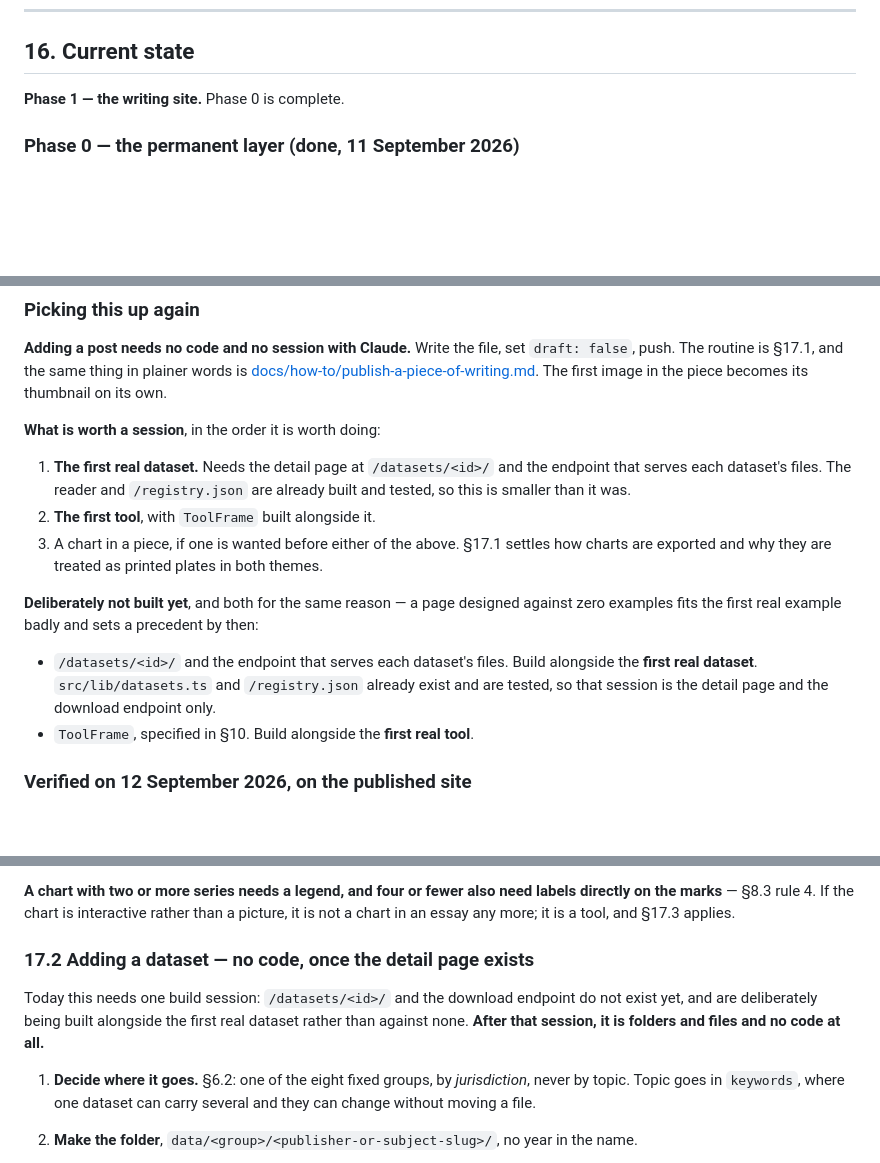
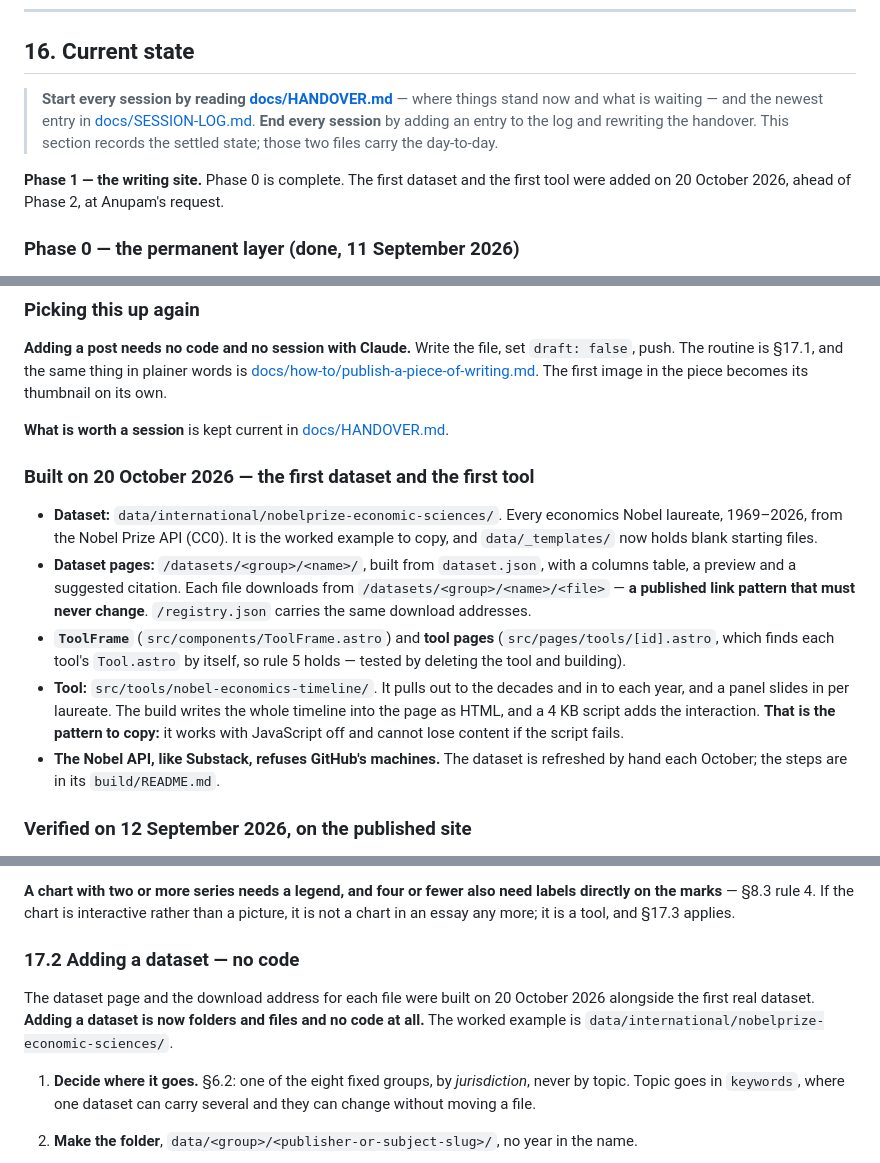
Before and after one commit to asrshadow/anupamkumar.org, a Markdown page: CLAUDE.md, 3 parts joined by grey strips. Rendered like a GitHub page; blank space fills up the shorter version.

Commit message:
docs: point CLAUDE.md at the handover files

```diff
--- a/CLAUDE.md
+++ b/CLAUDE.md
@@ -1415,7 +1419,14 @@ data/**/microdata/
 
 ## 16. Current state
 
-**Phase 1 — the writing site.** Phase 0 is complete.
+> **Start every session by reading [docs/HANDOVER.md](docs/HANDOVER.md)** — where things
+> stand now and what is waiting — and the newest entry in
+> [docs/SESSION-LOG.md](docs/SESSION-LOG.md). **End every session** by adding an entry to the
+> log and rewriting the handover. This section records the settled state; those two files
+> carry the day-to-day.
+
+**Phase 1 — the writing site.** Phase 0 is complete. The first dataset and the first tool
+were added on 20 October 2026, ahead of Phase 2, at Anupam's request.
 
 ### Phase 0 — the permanent layer (done, 11 September 2026)
 
@@ -1476,22 +1487,26 @@ carry the same forty-word summary the featured piece uses. See §17.1.
 [docs/how-to/publish-a-piece-of-writing.md](docs/how-to/publish-a-piece-of-writing.md).
 The first image in the piece becomes its thumbnail on its own.
 
-**What is worth a session**, in the order it is worth doing:
-
-1. **The first real dataset.** Needs the detail page at `/datasets/<id>/` and the endpoint
-   that serves each dataset's files. The reader and `/registry.json` are already built and
-   tested, so this is smaller than it was.
-2. **The first tool**, with `ToolFrame` built alongside it.
-3. A chart in a piece, if one is wanted before either of the above. §17.1 settles how
-   charts are exported and why they are treated as printed plates in both themes.
-
-**Deliberately not built yet**, and both for the same reason — a page designed against zero
-examples fits the first real example badly and sets a precedent by then:
-
-- `/datasets/<id>/` and the endpoint that serves each dataset's files. Build alongside the
-  **first real dataset**. `src/lib/datasets.ts` and `/registry.json` already exist and are
-  tested, so that session is the detail page and the download endpoint only.
-- `ToolFrame`, specified in §10. Build alongside the **first real tool**.
+**What is worth a session** is kept current in [docs/HANDOVER.md](docs/HANDOVER.md).
+
+### Built on 20 October 2026 — the first dataset and the first tool
+
+- **Dataset:** `data/international/nobelprize-economic-sciences/`. Every economics Nobel
+  laureate, 1969–2026, from the Nobel Prize API (CC0). It is the worked example to copy, and
+  `data/_templates/` now holds blank starting files.
+- **Dataset pages:** `/datasets/<group>/<name>/`, built from `dataset.json`, with a columns
+  table, a preview and a suggested citation. Each file downloads from
+  `/datasets/<group>/<name>/<file>` — **a published link pattern that must never change**.
+  `/registry.json` carries the same download addresses.
+- **`ToolFrame`** (`src/components/ToolFrame.astro`) and **tool pages**
+  (`src/pages/tools/[id].astro`, which finds each tool's `Tool.astro` by itself, so rule 5
+  holds — tested by deleting the tool and building).
+- **Tool:** `src/tools/nobel-economics-timeline/`. It pulls out to the decades and in to each
+  year, and a panel slides in per laureate. The build writes the whole timeline into the page
+  as HTML, and a 4 KB script adds the interaction. **That is the pattern to copy:** it works
+  with JavaScript off and cannot lose content if the script fails.
+- **The Nobel API, like Substack, refuses GitHub's machines.** The dataset is refreshed by hand
+  each October; the steps are in its `build/README.md`.
 
 ### Verified on 12 September 2026, on the published site
 
@@ -1705,11 +1720,11 @@ worth building at roughly the fifth chart, not the first.
 directly on the marks** — §8.3 rule 4. If the chart is interactive rather than a picture,
 it is not a chart in an essay any more; it is a tool, and §17.3 applies.
 
-### 17.2 Adding a dataset — no code, once the detail page exists
-
-Today this needs one build session: `/datasets/<id>/` and the download endpoint do not
-exist yet, and are deliberately being built alongside the first real dataset rather than
-against none. **After that session, it is folders and files and no code at all.**
+### 17.2 Adding a dataset — no code
+
+The dataset page and the download address for each file were built on 20 October 2026
+alongside the first real dataset. **Adding a dataset is now folders and files and no code at
+all.** The worked example is `data/international/nobelprize-economic-sciences/`.
 
 1. **Decide where it goes.** §6.2: one of the eight fixed groups, by *jurisdiction*, never
    by topic. Topic goes in `keywords`, where one dataset can carry several and they can
```
Also changed, not shown: other parts of CLAUDE.md (+8 -4 lines).
